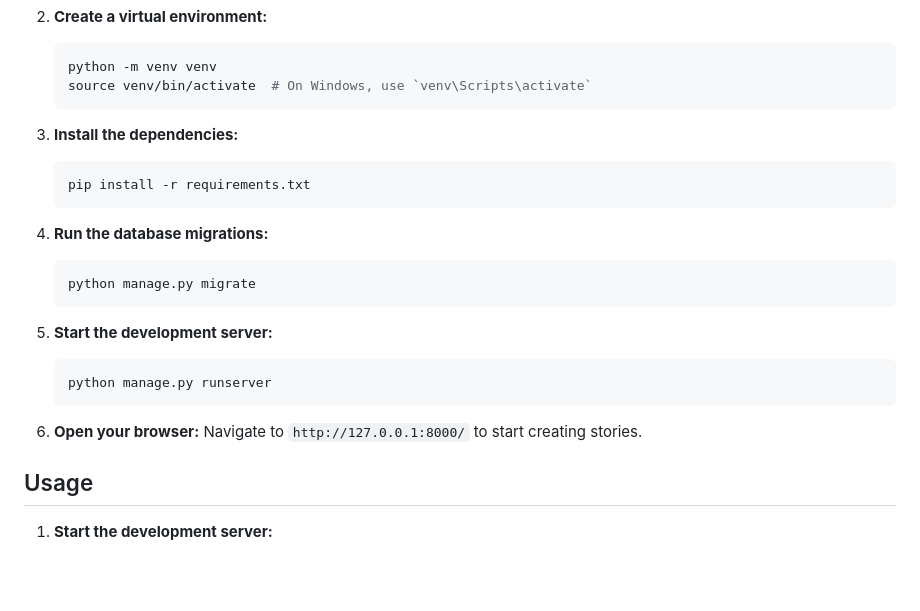
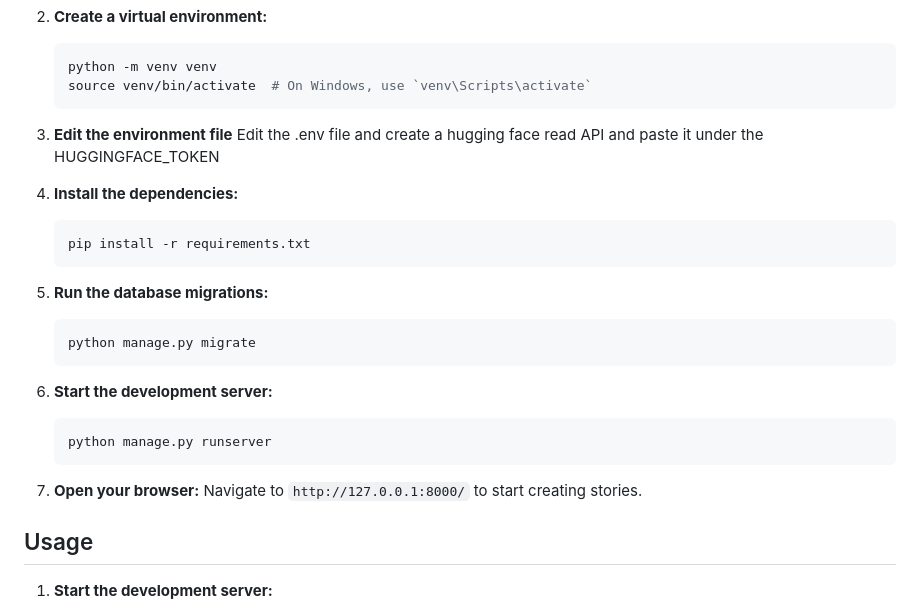
Before and after one commit to PranavDarshan/StoryCrafterAI-LangChain-Local, a Markdown page: README.md, the part around the change. Rendered like a GitHub page; blank space fills up the shorter version.

````diff
--- a/README.md
+++ b/README.md
@@ -55,23 +55,25 @@ To get started with StoryCrafterAI, follow these steps:
     python -m venv venv
     source venv/bin/activate  # On Windows, use `venv\Scripts\activate`
     ```
+3. **Edit the environment file**
+    Edit the .env file and create a hugging face read API and paste it under the HUGGINGFACE_TOKEN
 
-3.  **Install the dependencies:**
+4.  **Install the dependencies:**
     ```bash
     pip install -r requirements.txt
     ```
 
-4.  **Run the database migrations:**
+5.  **Run the database migrations:**
     ```bash
     python manage.py migrate
     ```
 
-5.  **Start the development server:**
+6.  **Start the development server:**
     ```bash
     python manage.py runserver
     ```
 
-6.  **Open your browser:** Navigate to `http://127.0.0.1:8000/` to start creating stories.
+7.  **Open your browser:** Navigate to `http://127.0.0.1:8000/` to start creating stories.
 
 ## Usage
 
````
